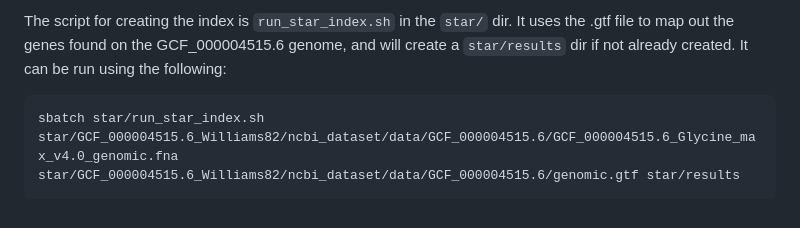
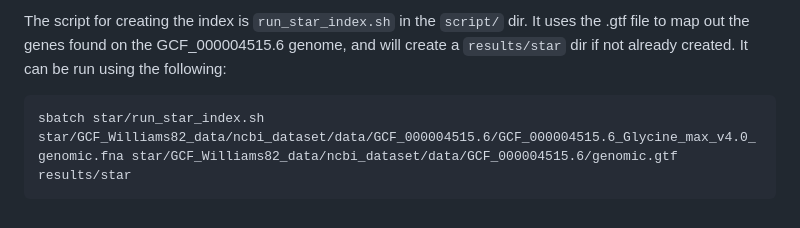
Before and after one commit to egarner99/final_project, a Markdown page: README_protocol.md, the part around the change printed below. Drawn GitHub-style.

````diff
--- a/README_protocol.md
+++ b/README_protocol.md
@@ -101,6 +90,6 @@ The reference genome can be found on NCBI for Williams 82 soybean, GCF_000004515
 
-The script for creating the index is `run_star_index.sh` in the `star/` dir. It uses the .gtf file to map out the genes found on the GCF_000004515.6 genome, and will create a `star/results` dir if not already created. It can be run using the following:
+The script for creating the index is `run_star_index.sh` in the `script/` dir. It uses the .gtf file to map out the genes found on the GCF_000004515.6 genome, and will create a `results/star` dir if not already created. It can be run using the following:
 
 ```bash
-sbatch star/run_star_index.sh star/GCF_000004515.6_Williams82/ncbi_dataset/data/GCF_000004515.6/GCF_000004515.6_Glycine_max_v4.0_genomic.fna star/GCF_000004515.6_Williams82/ncbi_dataset/data/GCF_000004515.6/genomic.gtf star/results
+sbatch star/run_star_index.sh star/GCF_Williams82_data/ncbi_dataset/data/GCF_000004515.6/GCF_000004515.6_Glycine_max_v4.0_genomic.fna star/GCF_Williams82_data/ncbi_dataset/data/GCF_000004515.6/genomic.gtf results/star
 ```
````
Also changed, not shown: other parts of README_protocol.md (+23 -34 lines).
